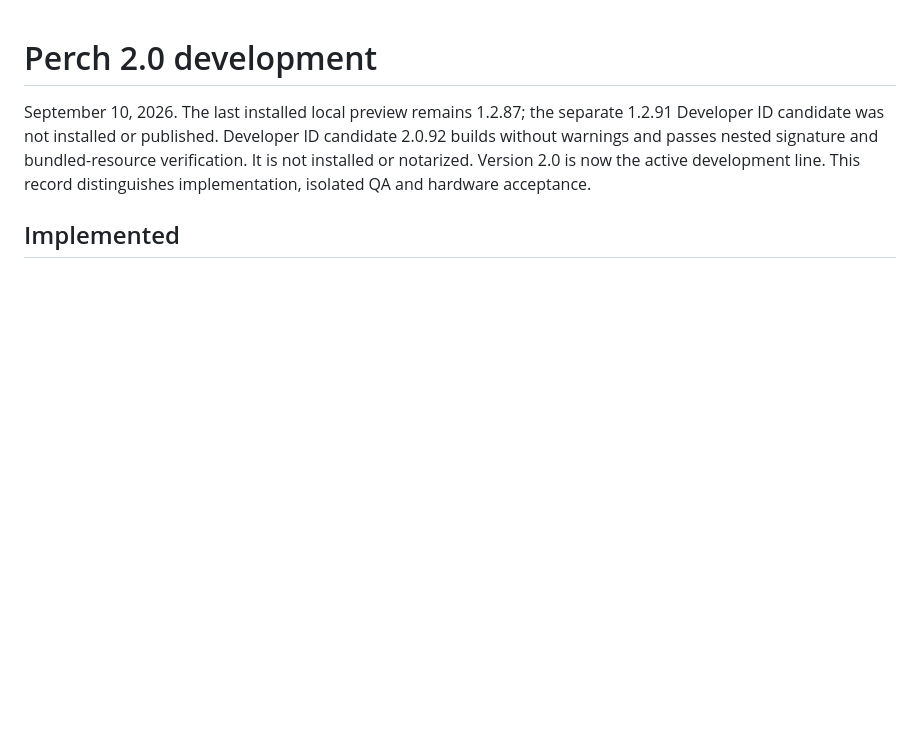
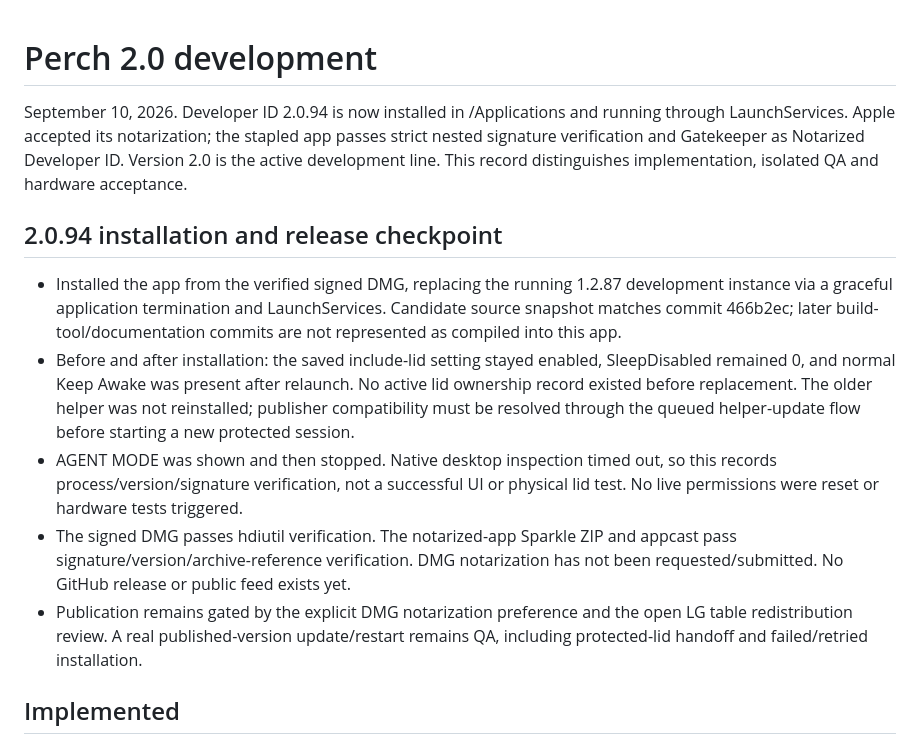
Before and after one commit to itscool/perch, a Markdown page: RELEASE-2.0.md, the part around the change. Drawn GitHub-style; blank space fills up the shorter version.

Commit message:
Record notarized 2.0.94 installation and remaining release gates

```diff
--- a/RELEASE-2.0.md
+++ b/RELEASE-2.0.md
@@ -1,10 +1,31 @@
 # Perch 2.0 development
 
-September 10, 2026. The last installed local preview remains 1.2.87; the separate
-1.2.91 Developer ID candidate was not installed or published. Developer ID candidate 2.0.92 builds without warnings and passes nested signature
-and bundled-resource verification. It is not installed or notarized. Version 2.0
-is now the active development line. This record distinguishes implementation, isolated
-QA and hardware acceptance.
+September 10, 2026. Developer ID 2.0.94 is now installed in /Applications and
+running through LaunchServices. Apple accepted its notarization; the stapled app
+passes strict nested signature verification and Gatekeeper as Notarized Developer ID.
+Version 2.0 is the active development line. This record distinguishes implementation,
+isolated QA and hardware acceptance.
+
+## 2.0.94 installation and release checkpoint
+
+- Installed the app from the verified signed DMG, replacing the running 1.2.87
+  development instance via a graceful application termination and LaunchServices.
+  Candidate source snapshot matches commit 466b2ec; later build-tool/documentation
+  commits are not represented as compiled into this app.
+- Before and after installation: the saved include-lid setting stayed enabled,
+  SleepDisabled remained 0, and normal Keep Awake was present after relaunch.
+  No active lid ownership record existed before replacement. The older helper was
+  not reinstalled; publisher compatibility must be resolved through the queued
+  helper-update flow before starting a new protected session.
+- AGENT MODE was shown and then stopped. Native desktop inspection timed out, so
+  this records process/version/signature verification, not a successful UI or
+  physical lid test. No live permissions were reset or hardware tests triggered.
+- The signed DMG passes hdiutil verification. The notarized-app Sparkle ZIP and
+  appcast pass signature/version/archive-reference verification. DMG notarization
+  has not been requested/submitted. No GitHub release or public feed exists yet.
+- Publication remains gated by the explicit DMG notarization preference and the
+  open LG table redistribution review. A real published-version update/restart
+  remains QA, including protected-lid handoff and failed/retried installation.
 
 ## Implemented
 
```
Also changed, not shown: TODO.md (+8 -9 lines).
